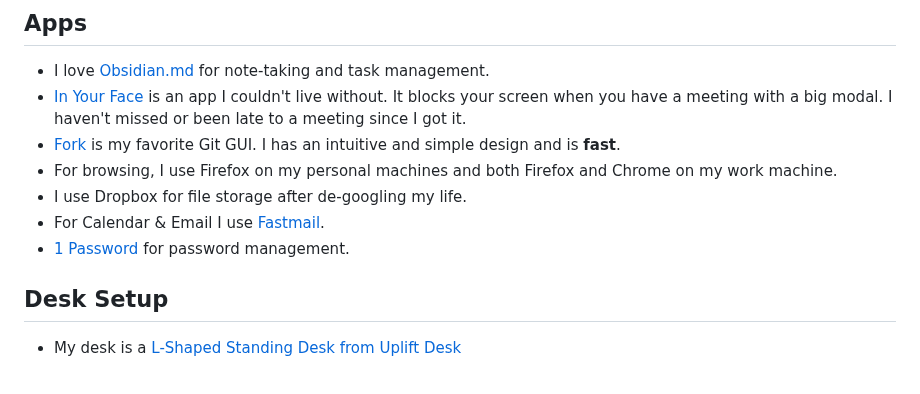
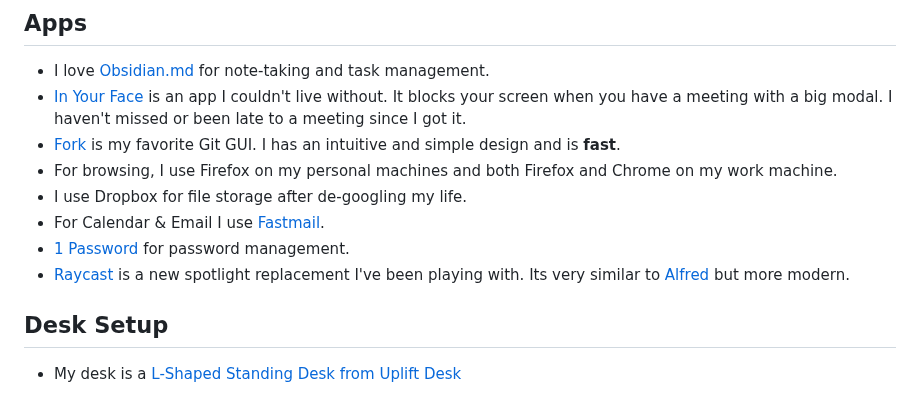
Before and after one commit to patleeman/patricklee.nyc, a Markdown page: uses.md, the part around the change. GitHub-like rendering.

Commit message:
Update uses

```diff
--- a/uses.md
+++ b/uses.md
@@ -27,6 +27,7 @@ I'm a fan of [Wes Bos' `/uses`](https://wesbos.com/uses) page. Who doesn't love
 - I use Dropbox for file storage after de-googling my life.
 - For Calendar & Email I use [Fastmail](https://www.fastmail.com/).
 - [1 Password](https://1password.com/) for password management.
+- [Raycast](https://www.raycast.com/) is a new spotlight replacement I've been playing with. Its very similar to [Alfred](https://www.alfredapp.com/) but more modern.
 
 ## Desk Setup
 
```
